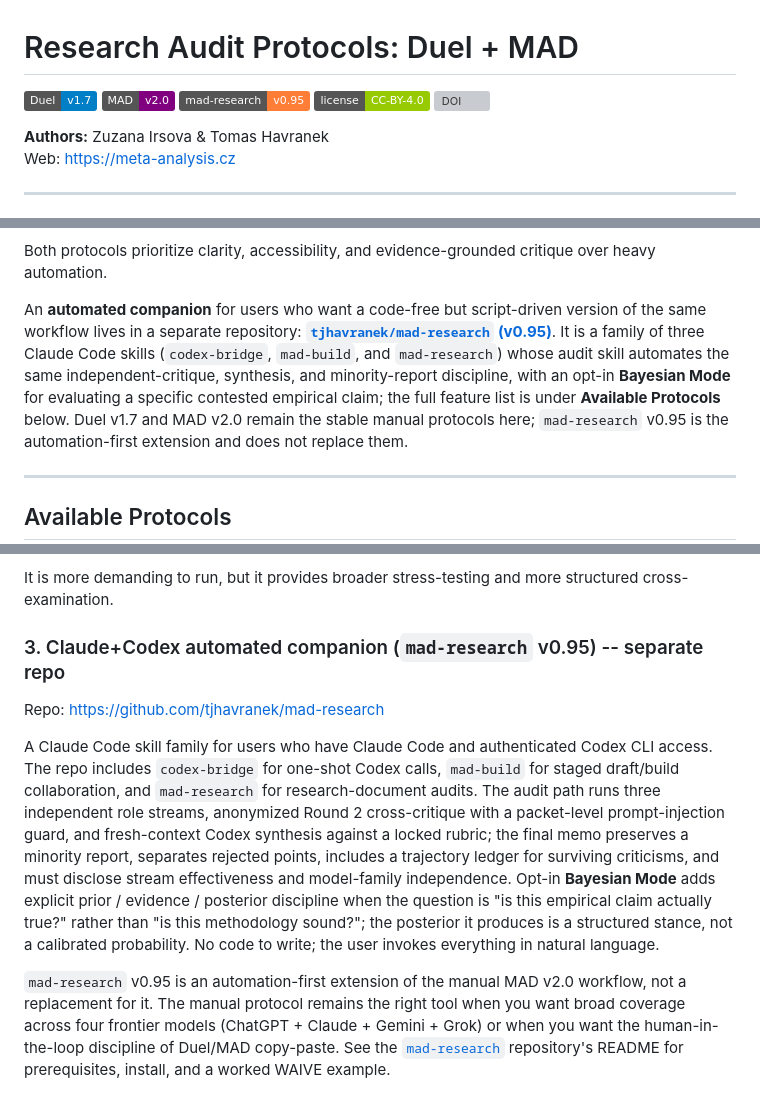
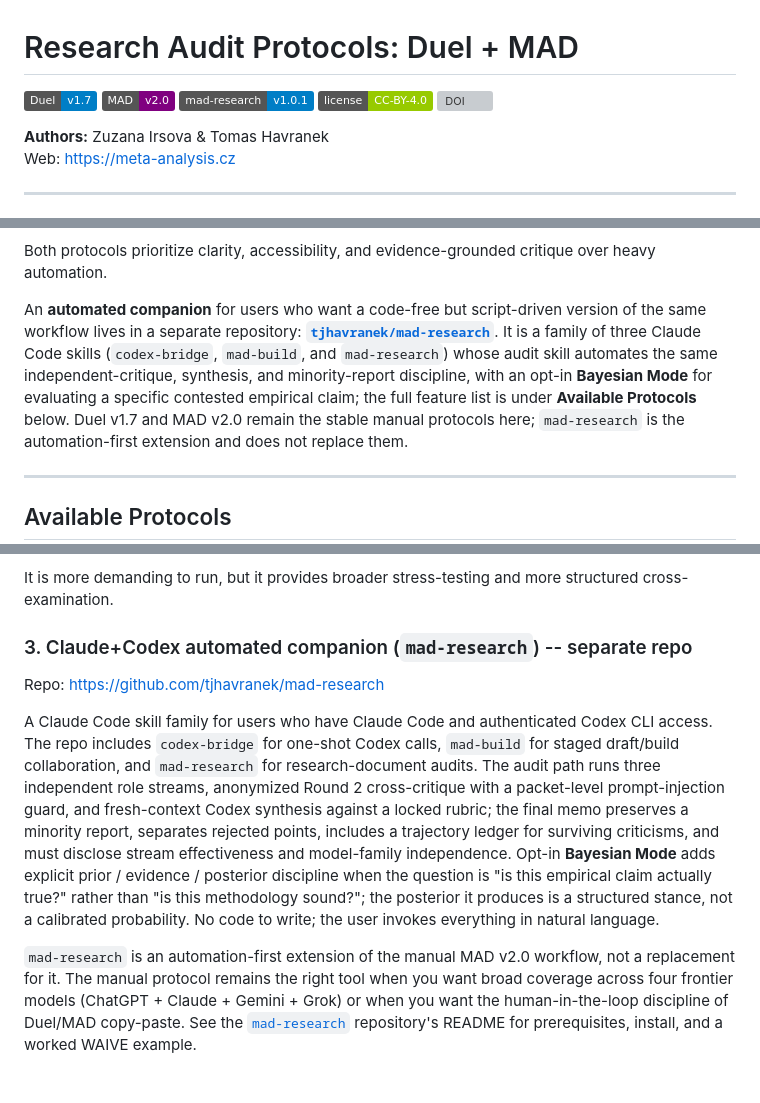
Before and after one commit to tjhavranek/research-audit-duel-protocol, a Markdown page: README.md, 3 parts joined by grey strips. GitHub-like rendering; badges without logos; grey boxes are pictures that could not be loaded.

Commit message:
Fix stale mad-research version references (v0.95 -> v1.0.1)
mad-research is now v1.0.1 (per its CITATION.cff), but this README
still cited v0.95 in the badge and five prose mentions. Badge bumped
to a static v1.0.1; version dropped from the prose so it cannot drift
on the next mad-research release.

Co-Authored-By: Claude Opus 4.8 (1M context) <noreply@anthropic.com>

```diff
--- a/README.md
+++ b/README.md
@@ -2,7 +2,7 @@
 
 ![Duel](https://img.shields.io/badge/Duel-v1.7-blue)
 ![MAD](https://img.shields.io/badge/MAD-v2.0-purple)
-[![mad-research](https://img.shields.io/badge/mad--research-v0.95-orange)](https://github.com/tjhavranek/mad-research)
+[![mad-research](https://img.shields.io/badge/mad--research-v1.0.1-blue)](https://github.com/tjhavranek/mad-research)
 ![License](https://img.shields.io/badge/license-CC--BY--4.0-green)
 [![DOI](https://zenodo.org/badge/DOI/10.5281/zenodo.19105954.svg)](https://doi.org/10.5281/zenodo.19105954)
 
@@ -31,14 +31,14 @@ Both protocols prioritize clarity, accessibility, and evidence-grounded critique
 
 An **automated companion** for users who want a code-free but
 script-driven version of the same workflow lives in a separate
-repository: **[`tjhavranek/mad-research` (v0.95)](https://github.com/tjhavranek/mad-research)**.
+repository: **[`tjhavranek/mad-research`](https://github.com/tjhavranek/mad-research)**.
 It is a family of three Claude Code skills (`codex-bridge`,
 `mad-build`, and `mad-research`) whose audit skill automates the
 same independent-critique, synthesis, and minority-report
 discipline, with an opt-in **Bayesian Mode** for evaluating a
 specific contested empirical claim; the full feature list is under
 **Available Protocols** below. Duel v1.7 and MAD v2.0 remain the
-stable manual protocols here; `mad-research` v0.95 is the
+stable manual protocols here; `mad-research` is the
 automation-first extension and does not replace them.
 
 ---
@@ -62,7 +62,7 @@ This is the extended protocol for **high-stakes document audit** using four majo
 
 It is more demanding to run, but it provides broader stress-testing and more structured cross-examination.
 
-### 3. Claude+Codex automated companion (`mad-research` v0.95) -- separate repo
+### 3. Claude+Codex automated companion (`mad-research`) -- separate repo
 Repo: <https://github.com/tjhavranek/mad-research>
 
 A Claude Code skill family for users who have Claude Code and
@@ -82,7 +82,7 @@ the posterior it produces is a structured stance, not a
 calibrated probability. No code to write; the user invokes
 everything in natural language.
 
-`mad-research` v0.95 is an automation-first extension of the manual
+`mad-research` is an automation-first extension of the manual
 MAD v2.0 workflow, not a replacement for it. The manual protocol
 remains the right tool when you want broad coverage across four
 frontier models (ChatGPT + Claude + Gemini + Grok) or when you want
```
Also changed, not shown: other parts of README.md (+1 -1 lines).
